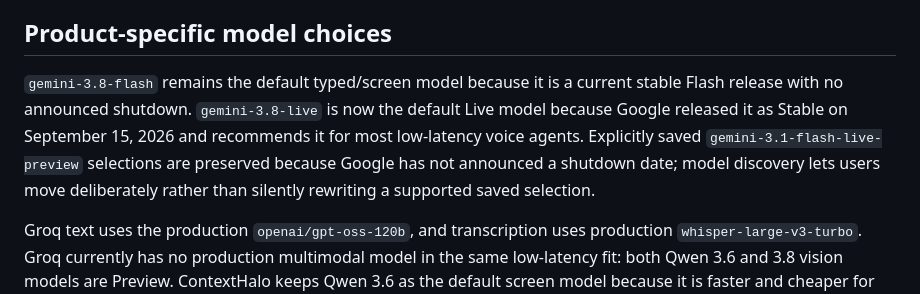
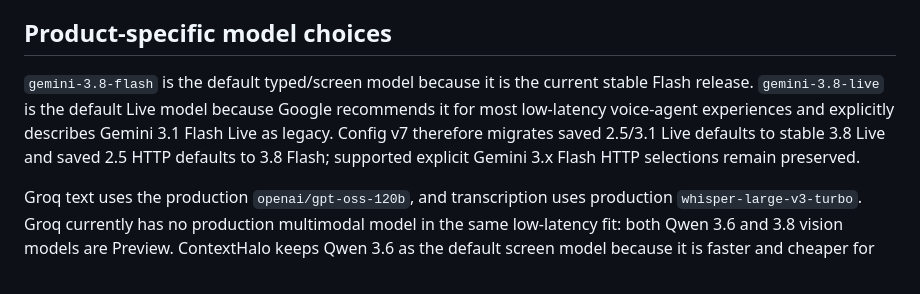
Before and after one commit to AaryaMody1301/ContextHalo, a Markdown page: docs/API_COMPATIBILITY_AUDIT.md, the part around the change. Rendered like a GitHub page.

Commit message:
docs: align model migration audit with stable 3.8

```diff
--- a/docs/API_COMPATIBILITY_AUDIT.md
+++ b/docs/API_COMPATIBILITY_AUDIT.md
@@ -26,7 +26,7 @@ Defaults are not a claim that a user's account has access, quota, billing eligib
 
 ## Product-specific model choices
 
-`gemini-3.8-flash` remains the default typed/screen model because it is a current stable Flash release with no announced shutdown. `gemini-3.8-live` is now the default Live model because Google released it as Stable on September 15, 2026 and recommends it for most low-latency voice agents. Explicitly saved `gemini-3.1-flash-live-preview` selections are preserved because Google has not announced a shutdown date; model discovery lets users move deliberately rather than silently rewriting a supported saved selection.
+`gemini-3.8-flash` is the default typed/screen model because it is the current stable Flash release. `gemini-3.8-live` is the default Live model because Google recommends it for most low-latency voice-agent experiences and explicitly describes Gemini 3.1 Flash Live as legacy. Config v7 therefore migrates saved 2.5/3.1 Live defaults to stable 3.8 Live and saved 2.5 HTTP defaults to 3.8 Flash; supported explicit Gemini 3.x Flash HTTP selections remain preserved.
 
 Groq text uses the production `openai/gpt-oss-120b`, and transcription uses production `whisper-large-v3-turbo`. Groq currently has no production multimodal model in the same low-latency fit: both Qwen 3.6 and 3.8 vision models are Preview. ContextHalo keeps Qwen 3.6 as the default screen model because it is faster and cheaper for frequent screen assistance, while dynamic discovery exposes Qwen 3.8 for users who prefer its newer reasoning/coding quality. The UI and catalog explicitly mark both as Preview.
 
```
